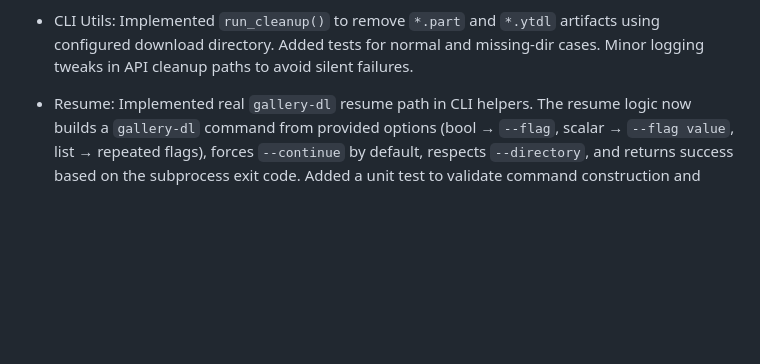
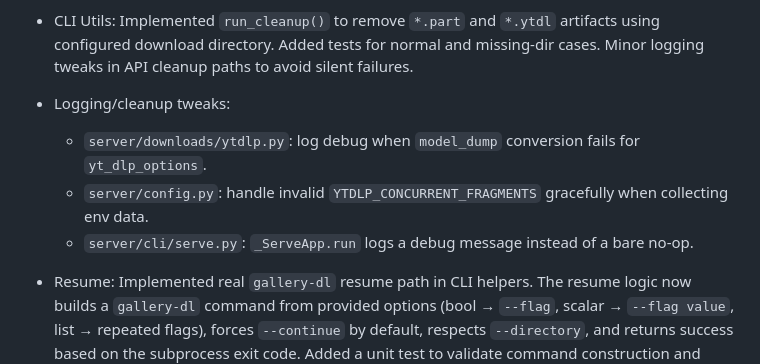
Before and after one commit to joeording3/enhanced-video-downloader-2024, a Markdown page: CHANGELOG.md, the part around the change. Drawn GitHub-style; blank space fills up the shorter version.

Commit message:
chore(changelog): document logging/cleanup tweaks in ytdlp, config env handling, and serve app run

```diff
--- a/CHANGELOG.md
+++ b/CHANGELOG.md
@@ -48,6 +48,11 @@ adheres to [Semantic Versioning](https://semver.org/spec/v2.0.0.html).
 - CLI Utils: Implemented `run_cleanup()` to remove `*.part` and `*.ytdl` artifacts using configured
   download directory. Added tests for normal and missing-dir cases. Minor logging tweaks in API
   cleanup paths to avoid silent failures.
+
+- Logging/cleanup tweaks:
+  - `server/downloads/ytdlp.py`: log debug when `model_dump` conversion fails for `yt_dlp_options`.
+  - `server/config.py`: handle invalid `YTDLP_CONCURRENT_FRAGMENTS` gracefully when collecting env data.
+  - `server/cli/serve.py`: `_ServeApp.run` logs a debug message instead of a bare no-op.
 
 - Resume: Implemented real `gallery-dl` resume path in CLI helpers. The resume logic now builds a
   `gallery-dl` command from provided options (bool → `--flag`, scalar → `--flag value`, list →
```
